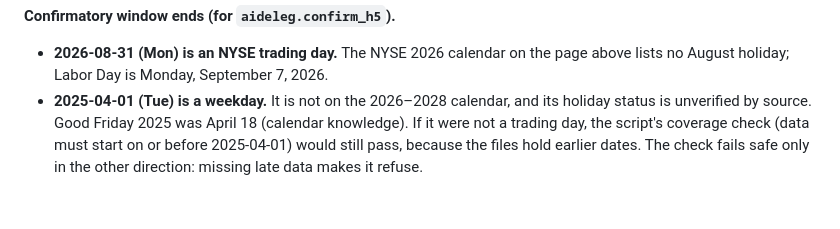
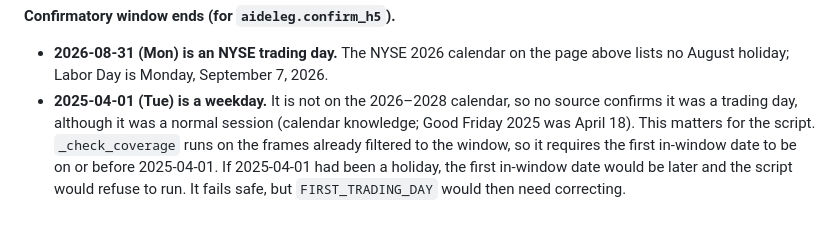
Before and after one commit to ajaiupadhyaya/ai-delegation, a Markdown page: docs/pap/facts.md, the part around the change. Rendered like a GitHub page.

Commit message:
docs(pap): facts -- correct the coverage-check reasoning for 2025-04-01 (review round 2)
Co-Authored-By: Claude Opus 5.5 <noreply@anthropic.com>

```diff
--- a/docs/pap/facts.md
+++ b/docs/pap/facts.md
@@ -101,8 +101,10 @@ FF49 and factor files, applying P7's next-trading-day rule.
 
 - **2026-08-31 (Mon) is an NYSE trading day.** The NYSE 2026 calendar on the page above lists no
   August holiday; Labor Day is Monday, September 7, 2026.
-- **2025-04-01 (Tue) is a weekday.** It is not on the 2026–2028 calendar, and its holiday status
-  is unverified by source. Good Friday 2025 was April 18 (calendar knowledge). If it were
-  not a trading day, the script's coverage check (data must start on or before 2025-04-01)
-  would still pass, because the files hold earlier dates. The check fails safe only in the
-  other direction: missing late data makes it refuse.
+- **2025-04-01 (Tue) is a weekday.** It is not on the 2026–2028 calendar, so no source confirms
+  it was a trading day, although it was a normal session (calendar knowledge; Good Friday 2025
+  was April 18). This matters for the script. `_check_coverage` runs on the frames already
+  filtered to the window, so it requires the first in-window date to be on or before
+  2025-04-01. If 2025-04-01 had been a holiday, the first in-window date would be later and the
+  script would refuse to run. It fails safe, but `FIRST_TRADING_DAY` would then need
+  correcting.
```
